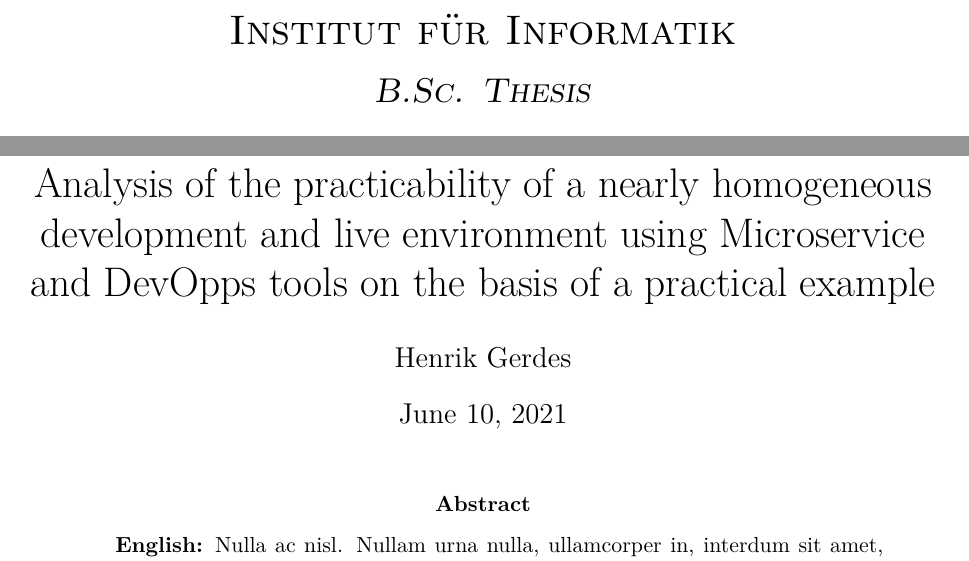
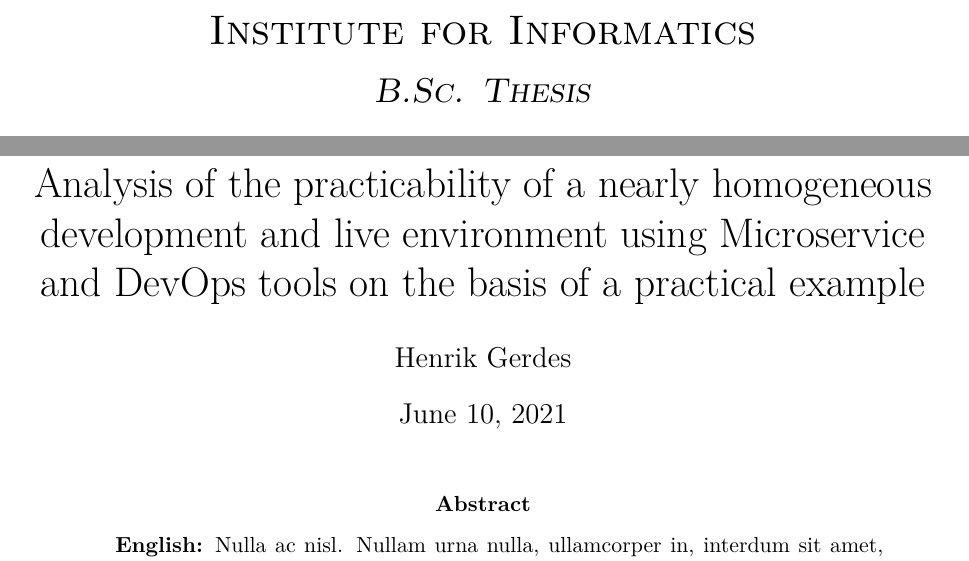
Before and after one commit to hegerdes/Thesis, a LaTeX thesis (Thesis/thesis_main.tex, which reads Thesis/inc/personalize.inc.tex, Thesis/inc/title.inc.tex): two parts of pages 1 and 4 of 12, joined at a grey line, cut at the place of the change. Compiled offline with pdfLaTeX.

Commit message:
Fixed typo

```diff
--- a/Thesis/inc/personalize.inc.tex
+++ b/Thesis/inc/personalize.inc.tex
@@ -4,7 +4,7 @@
 %%%%%%%%%%%%%%%%%%%%%%%%%%%%%%%%%%%%%%%%%%%%%%%%%%%%%%%%%%%%%%%%%%%%%%%%
 
 % % Main Title of Document:
-\newcommand{\myMaintitle}{Analysis of the practicability of a nearly homogeneous development and live environment using Microservice and DevOpps tools on the basis of a practical example}
+\newcommand{\myMaintitle}{Analysis of the practicability of a nearly homogeneous development and live environment using Microservice and DevOps tools on the basis of a practical example}
 
 % % Sub Title of DocInput:
 \newcommand{\mySubtitle}{Developing holistic software solutions through integration of existing individual solutions.}
--- a/Thesis/inc/title.inc.tex
+++ b/Thesis/inc/title.inc.tex
@@ -39,7 +39,7 @@
 	\begin{center}
 	\includegraphics[width=0.9\textwidth]{uos.pdf}
 	\end{center}
-	\LARGE{\textsc{Institut für Informatik}}
+	\LARGE{\textsc{Institute for Informatics}}
 	\vfill
 	\textsc{\Large{\emph{\mycourse}}}\\[0.5cm]
 	\HRule\\[0.4cm]
```
Also changed, not shown: Thesis/inc/style.inc.tex (+2 -2 lines).
